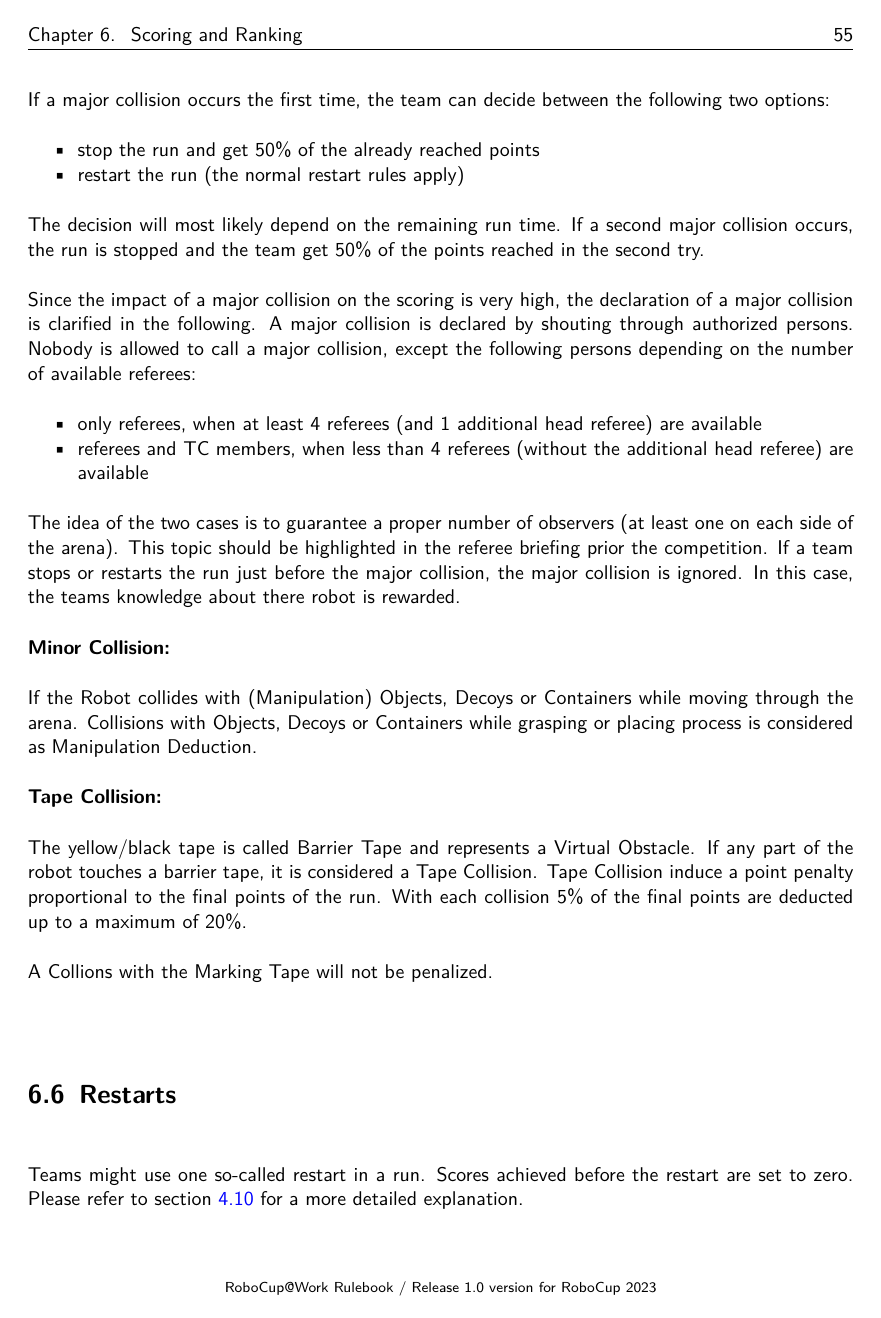
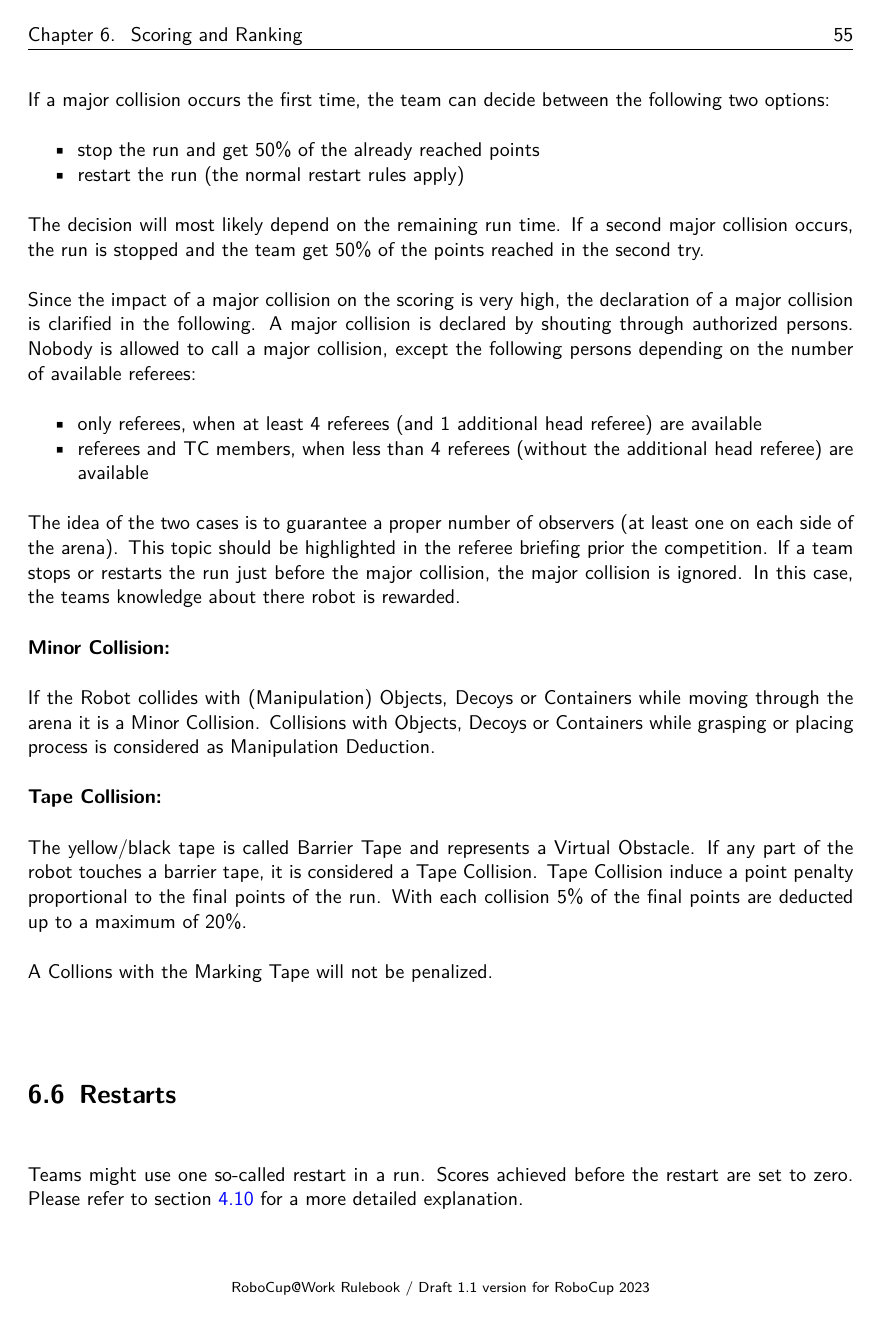
Before and after one commit to robocup-at-work/rulebook, a LaTeX book (Rulebook.tex, which reads general_rules/Scoring_and_Ranking.tex, setup/active_version.tex): page 55 of 71. Compiled offline with pdfLaTeX.

Commit message:
issue #75

```diff
--- a/general_rules/Scoring_and_Ranking.tex
+++ b/general_rules/Scoring_and_Ranking.tex
@@ -100,7 +100,7 @@ The idea of the two cases is to guarantee a proper number of observers (at least
 
 \textbf{Minor Collision:}
 
-If the Robot collides with (Manipulation) Objects, Decoys or Containers while moving through the arena. Collisions with Objects, Decoys or Containers while grasping or placing process is considered as Manipulation Deduction.
+If the Robot collides with (Manipulation) Objects, Decoys or Containers while moving through the arena it is a Minor Collision. Collisions with Objects, Decoys or Containers while grasping or placing process is considered as Manipulation Deduction.
 
 %If the manipulator collides with an interaction element of the arena (RTT, upper level
 %of Shelf) it is considered a minor collision. The only exception is the collision of the gripper
--- a/setup/active_version.tex
+++ b/setup/active_version.tex
@@ -1,2 +1,2 @@
 \newcommand{\YEAR}{2023\xspace}
-\newcommand{\STATE}{Release 1.0}
+\newcommand{\STATE}{Draft 1.1}
```
